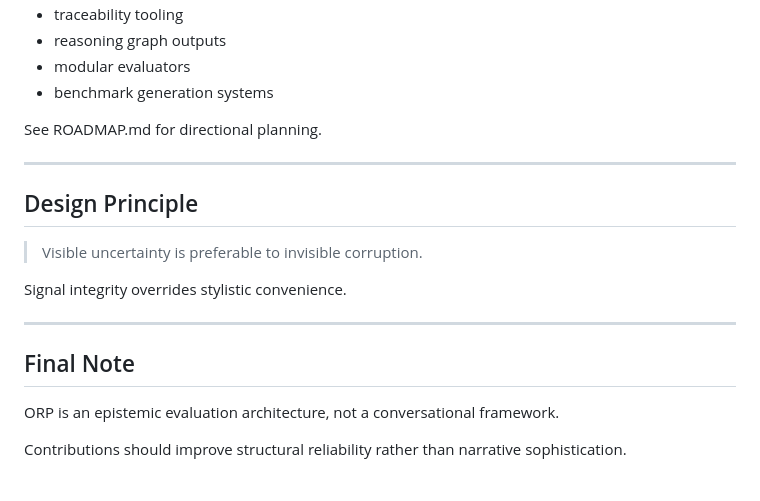
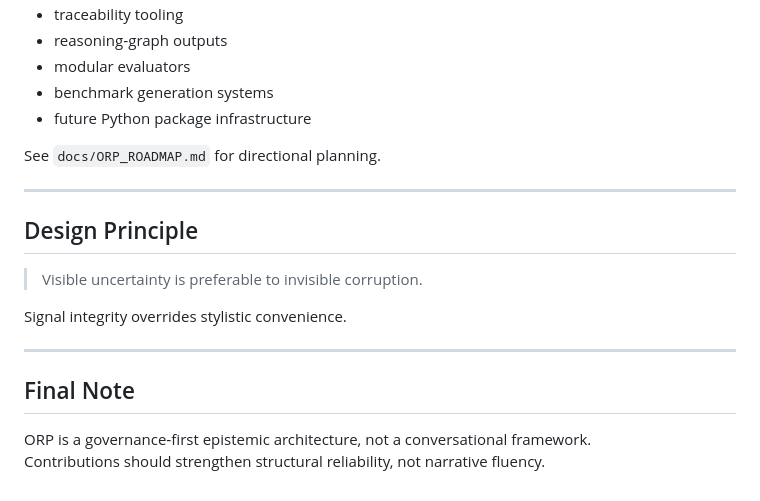
Before and after one commit to GeneralSergal/ORP, a Markdown page: docs/CONTRIBUTING.md, the part around one of its changes. Rendered like a GitHub page.

```diff
--- a/docs/CONTRIBUTING.md
+++ b/docs/CONTRIBUTING.md
@@ -164,9 +156,10 @@ Current areas of interest include:
 - traceability tooling
-- reasoning graph outputs
+- reasoning‑graph outputs
 - modular evaluators
 - benchmark generation systems
+- future Python package infrastructure
 
-See ROADMAP.md for directional planning.
+See `docs/ORP_ROADMAP.md` for directional planning.
 
 ---
 
@@ -180,6 +173,5 @@ Signal integrity overrides stylistic convenience.
 
 ## Final Note
 
-ORP is an epistemic evaluation architecture, not a conversational framework.
-
-Contributions should improve structural reliability rather than narrative sophistication.
+ORP is a governance‑first epistemic architecture, not a conversational framework.
+Contributions should strengthen structural reliability, not narrative fluency.
```
Also changed, not shown: other parts of docs/CONTRIBUTING.md (+57 -65 lines).
